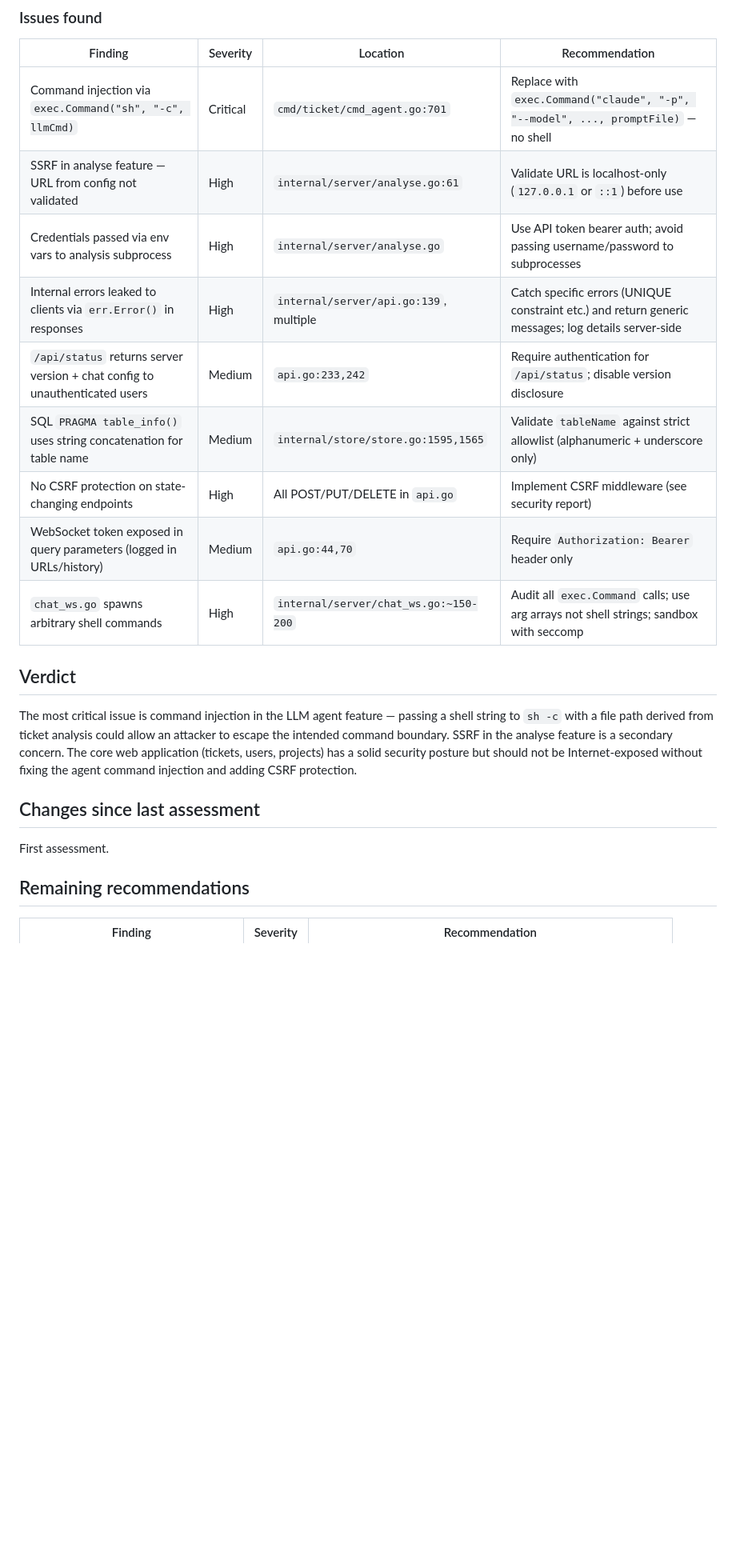
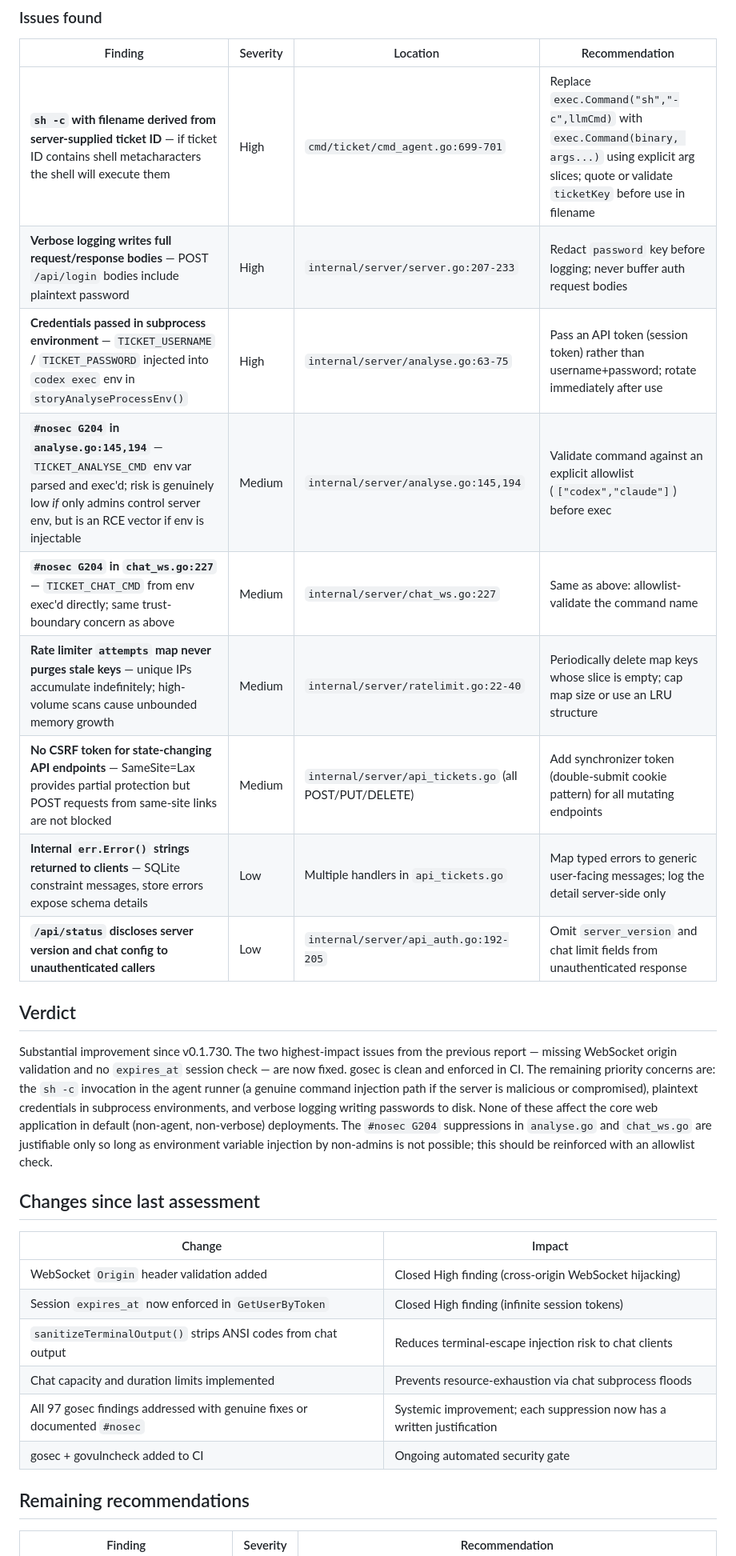
Before and after one commit to simonski/ticket, a Markdown page: reports/03-infosec.md, the part around one of its changes. Shown at 80% size. Rendered like a GitHub page; blank space fills up the shorter version.

```diff
--- a/reports/03-infosec.md
+++ b/reports/03-infosec.md
@@ -23,21 +28,28 @@ Systematic review of all API handlers, template rendering, subprocess execution,
 ### Issues found
 | Finding | Severity | Location | Recommendation |
 |---------|----------|----------|----------------|
-| Command injection via `exec.Command("sh", "-c", llmCmd)` | Critical | `cmd/ticket/cmd_agent.go:701` | Replace with `exec.Command("claude", "-p", "--model", ..., promptFile)` — no shell |
-| SSRF in analyse feature — URL from config not validated | High | `internal/server/analyse.go:61` | Validate URL is localhost-only (`127.0.0.1` or `::1`) before use |
-| Credentials passed via env vars to analysis subprocess | High | `internal/server/analyse.go` | Use API token bearer auth; avoid passing username/password to subprocesses |
-| Internal errors leaked to clients via `err.Error()` in responses | High | `internal/server/api.go:139`, multiple | Catch specific errors (UNIQUE constraint etc.) and return generic messages; log details server-side |
-| `/api/status` returns server version + chat config to unauthenticated users | Medium | `api.go:233,242` | Require authentication for `/api/status`; disable version disclosure |
-| SQL `PRAGMA table_info()` uses string concatenation for table name | Medium | `internal/store/store.go:1595,1565` | Validate `tableName` against strict allowlist (alphanumeric + underscore only) |
-| No CSRF protection on state-changing endpoints | High | All POST/PUT/DELETE in `api.go` | Implement CSRF middleware (see security report) |
-| WebSocket token exposed in query parameters (logged in URLs/history) | Medium | `api.go:44,70` | Require `Authorization: Bearer` header only |
-| `chat_ws.go` spawns arbitrary shell commands | High | `internal/server/chat_ws.go:~150-200` | Audit all `exec.Command` calls; use arg arrays not shell strings; sandbox with seccomp |
+| **`sh -c` with filename derived from server-supplied ticket ID** — if ticket ID contains shell metacharacters the shell will execute them | High | `cmd/ticket/cmd_agent.go:699-701` | Replace `exec.Command("sh","-c",llmCmd)` with `exec.Command(binary, args...)` using explicit arg slices; quote or validate `ticketKey` before use in filename |
+| **Verbose logging writes full request/response bodies** — POST `/api/login` bodies include plaintext password | High | `internal/server/server.go:207-233` | Redact `password` key before logging; never buffer auth request bodies |
+| **Credentials passed in subprocess environment** — `TICKET_USERNAME` / `TICKET_PASSWORD` injected into `codex exec` env in `storyAnalyseProcessEnv()` | High | `internal/server/analyse.go:63-75` | Pass an API token (session token) rather than username+password; rotate immediately after use |
+| **`#nosec G204` in `analyse.go:145,194`** — `TICKET_ANALYSE_CMD` env var parsed and exec'd; risk is genuinely low *if* only admins control server env, but is an RCE vector if env is injectable | Medium | `internal/server/analyse.go:145,194` | Validate command against an explicit allowlist (`["codex","claude"]`) before exec |
+| **`#nosec G204` in `chat_ws.go:227`** — `TICKET_CHAT_CMD` from env exec'd directly; same trust-boundary concern as above | Medium | `internal/server/chat_ws.go:227` | Same as above: allowlist-validate the command name |
+| **Rate limiter `attempts` map never purges stale keys** — unique IPs accumulate indefinitely; high-volume scans cause unbounded memory growth | Medium | `internal/server/ratelimit.go:22-40` | Periodically delete map keys whose slice is empty; cap map size or use an LRU structure |
+| **No CSRF token for state-changing API endpoints** — SameSite=Lax provides partial protection but POST requests from same-site links are not blocked | Medium | `internal/server/api_tickets.go` (all POST/PUT/DELETE) | Add synchronizer token (double-submit cookie pattern) for all mutating endpoints |
+| **Internal `err.Error()` strings returned to clients** — SQLite constraint messages, store errors expose schema details | Low | Multiple handlers in `api_tickets.go` | Map typed errors to generic user-facing messages; log the detail server-side only |
+| **`/api/status` discloses server version and chat config to unauthenticated callers** | Low | `internal/server/api_auth.go:192-205` | Omit `server_version` and chat limit fields from unauthenticated response |
 
 ## Verdict
-The most critical issue is command injection in the LLM agent feature — passing a shell string to `sh -c` with a file path derived from ticket analysis could allow an attacker to escape the intended command boundary. SSRF in the analyse feature is a secondary concern. The core web application (tickets, users, projects) has a solid security posture but should not be Internet-exposed without fixing the agent command injection and adding CSRF protection.
+Substantial improvement since v0.1.730. The two highest-impact issues from the previous report — missing WebSocket origin validation and no `expires_at` session check — are now fixed. gosec is clean and enforced in CI. The remaining priority concerns are: the `sh -c` invocation in the agent runner (a genuine command injection path if the server is malicious or compromised), plaintext credentials in subprocess environments, and verbose logging writing passwords to disk. None of these affect the core web application in default (non-agent, non-verbose) deployments. The `#nosec G204` suppressions in `analyse.go` and `chat_ws.go` are justifiable only so long as environment variable injection by non-admins is not possible; this should be reinforced with an allowlist check.
 
 ## Changes since last assessment
-First assessment.
+| Change | Impact |
+|--------|--------|
+| WebSocket `Origin` header validation added | Closed High finding (cross-origin WebSocket hijacking) |
+| Session `expires_at` now enforced in `GetUserByToken` | Closed High finding (infinite session tokens) |
+| `sanitizeTerminalOutput()` strips ANSI codes from chat output | Reduces terminal-escape injection risk to chat clients |
+| Chat capacity and duration limits implemented | Prevents resource-exhaustion via chat subprocess floods |
+| All 97 gosec findings addressed with genuine fixes or documented `#nosec` | Systemic improvement; each suppression now has a written justification |
+| gosec + govulncheck added to CI | Ongoing automated security gate |
 
 ## Remaining recommendations
 | Finding | Severity | Recommendation |
```
Also changed, not shown: other parts of reports/03-infosec.md (+24 -18 lines), reports/02-security.md (+40 -32 lines).
